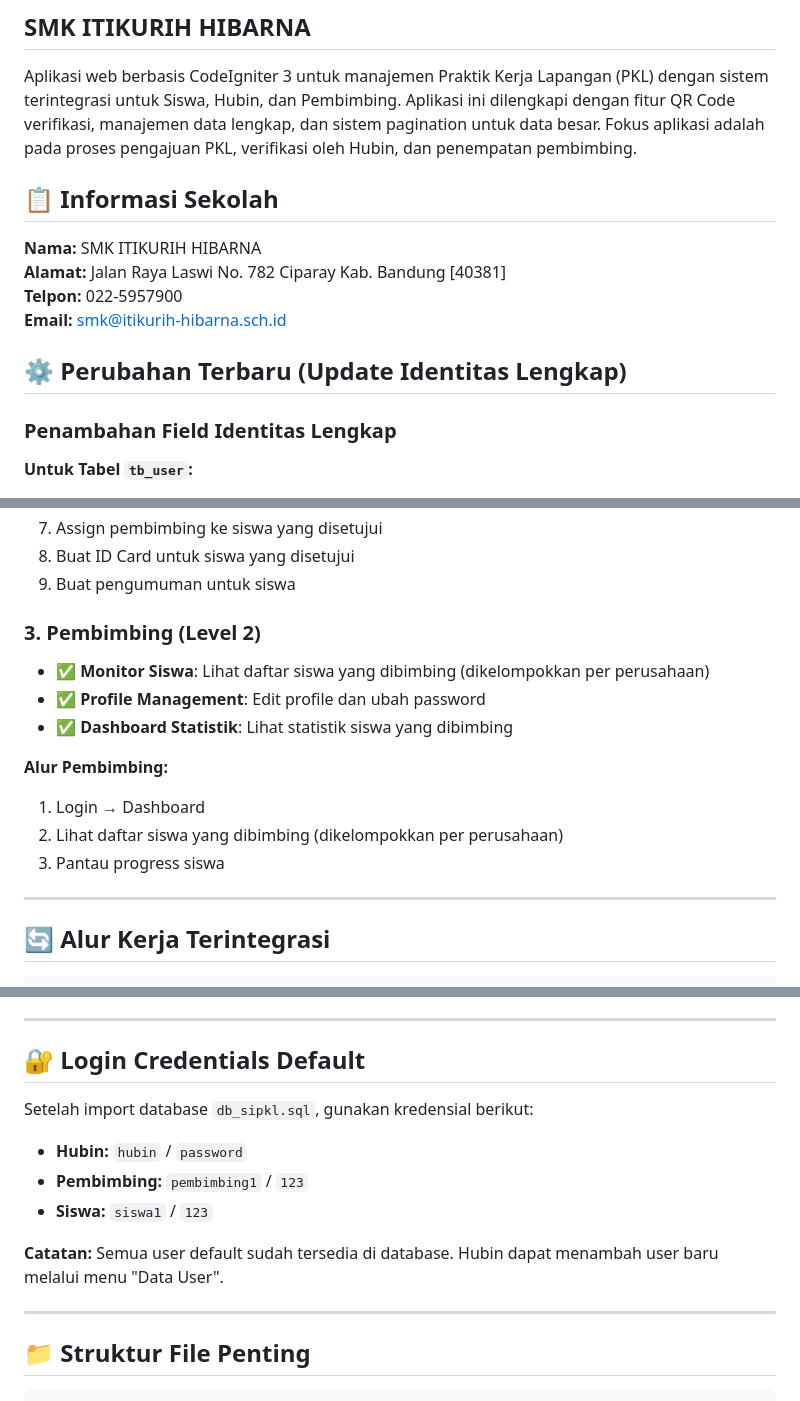
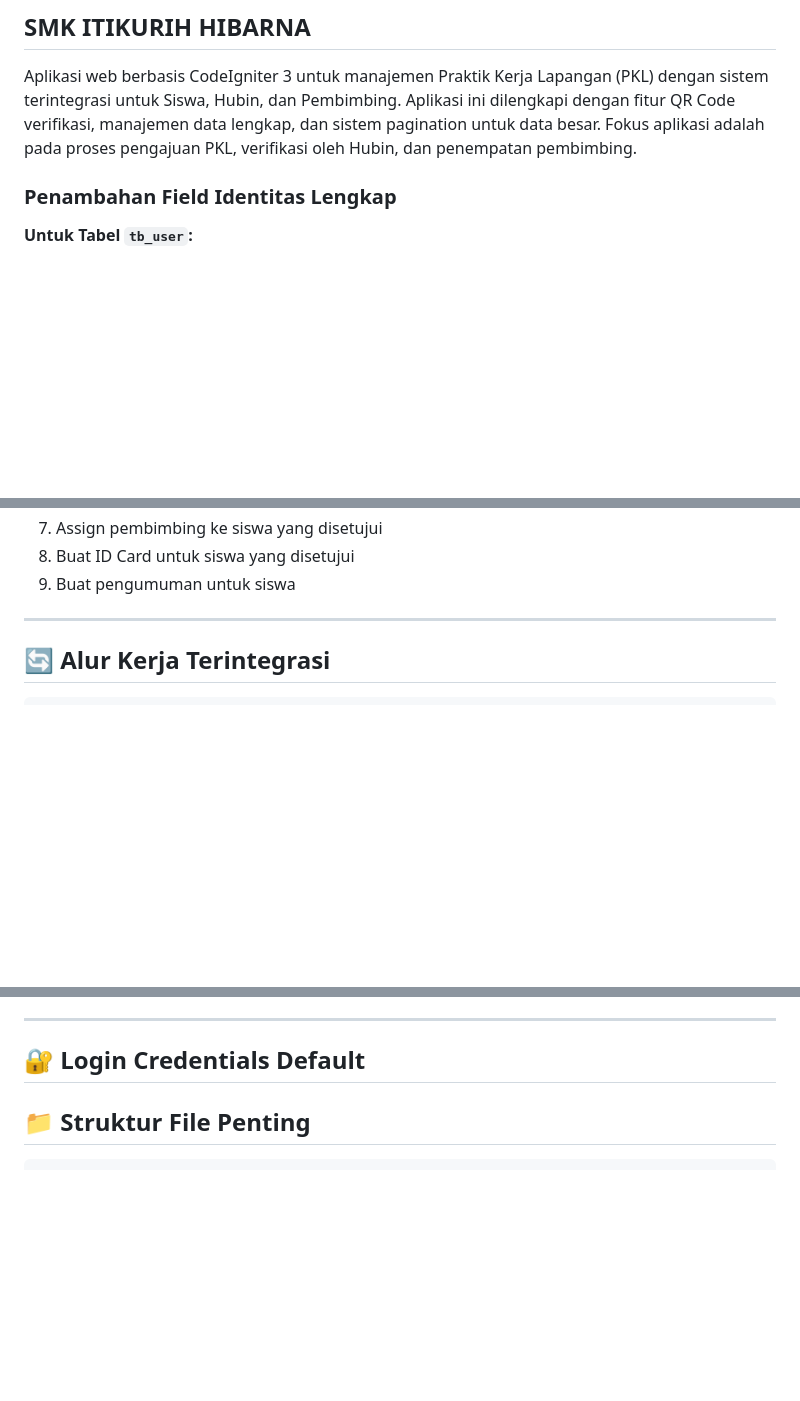
Before and after one commit to zakymbrk/Project_dan_Laporan_KP, a Markdown page: README.md, 3 parts joined by grey strips. GitHub-like rendering; blank space fills up the shorter version.

```diff
--- a/README.md
+++ b/README.md
@@ -3,14 +3,6 @@
 
 Aplikasi web berbasis CodeIgniter 3 untuk manajemen Praktik Kerja Lapangan (PKL) dengan sistem terintegrasi untuk Siswa, Hubin, dan Pembimbing. Aplikasi ini dilengkapi dengan fitur QR Code verifikasi, manajemen data lengkap, dan sistem pagination untuk data besar. Fokus aplikasi adalah pada proses pengajuan PKL, verifikasi oleh Hubin, dan penempatan pembimbing.
 
-## 📋 Informasi Sekolah
-
-**Nama:** SMK ITIKURIH HIBARNA
-**Alamat:** Jalan Raya Laswi No. 782 Ciparay Kab. Bandung [40381]
-**Telpon:** 022-5957900
-**Email:** smk@itikurih-hibarna.sch.id
-
-## ⚙️ Perubahan Terbaru (Update Identitas Lengkap)
 
 ### Penambahan Field Identitas Lengkap
 
@@ -101,16 +90,6 @@ Aplikasi web berbasis CodeIgniter 3 untuk manajemen Praktik Kerja Lapangan (PKL)
 7. Assign pembimbing ke siswa yang disetujui
 8. Buat ID Card untuk siswa yang disetujui
 9. Buat pengumuman untuk siswa
-
-### 3. **Pembimbing (Level 2)**
-- ✅ **Monitor Siswa**: Lihat daftar siswa yang dibimbing (dikelompokkan per perusahaan)
-- ✅ **Profile Management**: Edit profile dan ubah password
-- ✅ **Dashboard Statistik**: Lihat statistik siswa yang dibimbing
-
-**Alur Pembimbing:**
-1. Login → Dashboard
-2. Lihat daftar siswa yang dibimbing (dikelompokkan per perusahaan)
-3. Pantau progress siswa
 
 ---
 
@@ -273,16 +252,6 @@ File `db_sipkl.sql` merupakan database utama yang berisi semua struktur dan data
 ---
 
 ## 🔐 Login Credentials Default
-
-Setelah import database `db_sipkl.sql`, gunakan kredensial berikut:
-
-- **Hubin:** `hubin` / `password`
-- **Pembimbing:** `pembimbing1` / `123`
-- **Siswa:** `siswa1` / `123`
-
-**Catatan:** Semua user default sudah tersedia di database. Hubin dapat menambah user baru melalui menu "Data User".
-
----
 
 ## 📁 Struktur File Penting
 
```
Also changed, not shown: other parts of README.md (+1 -4 lines).
